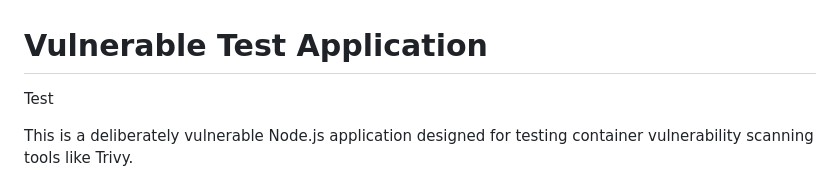
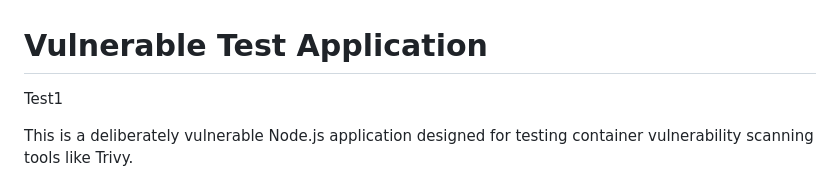
Before and after one commit to jbrotsos/PM-testing, a Markdown page: README.md, the part around the change. Rendered like a GitHub page.

```diff
--- a/README.md
+++ b/README.md
@@ -1,6 +1,6 @@
 # Vulnerable Test Application
 
-Test
+Test1
 
 This is a deliberately vulnerable Node.js application designed for testing container vulnerability scanning tools like Trivy.
 
```
